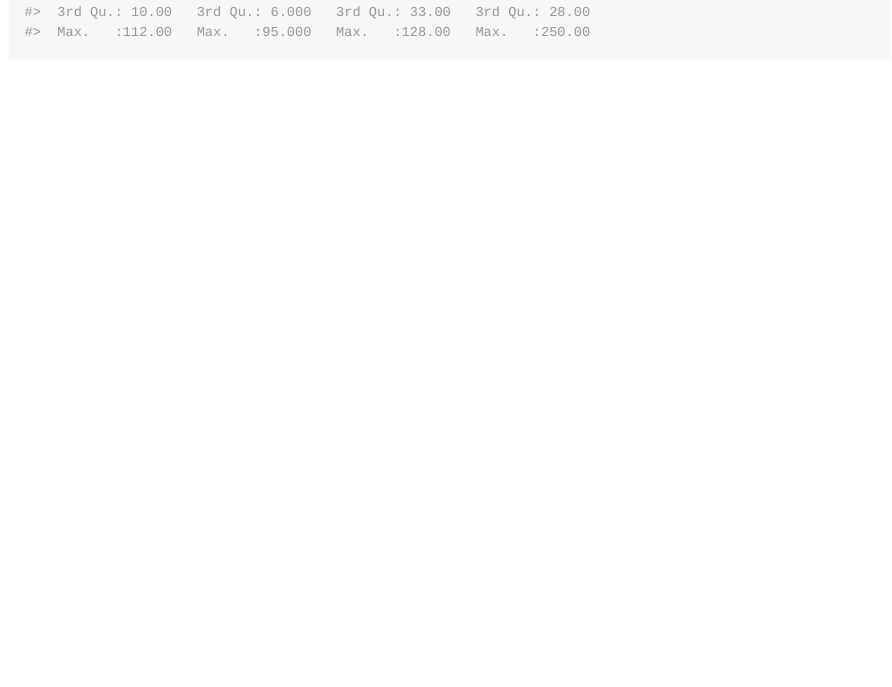
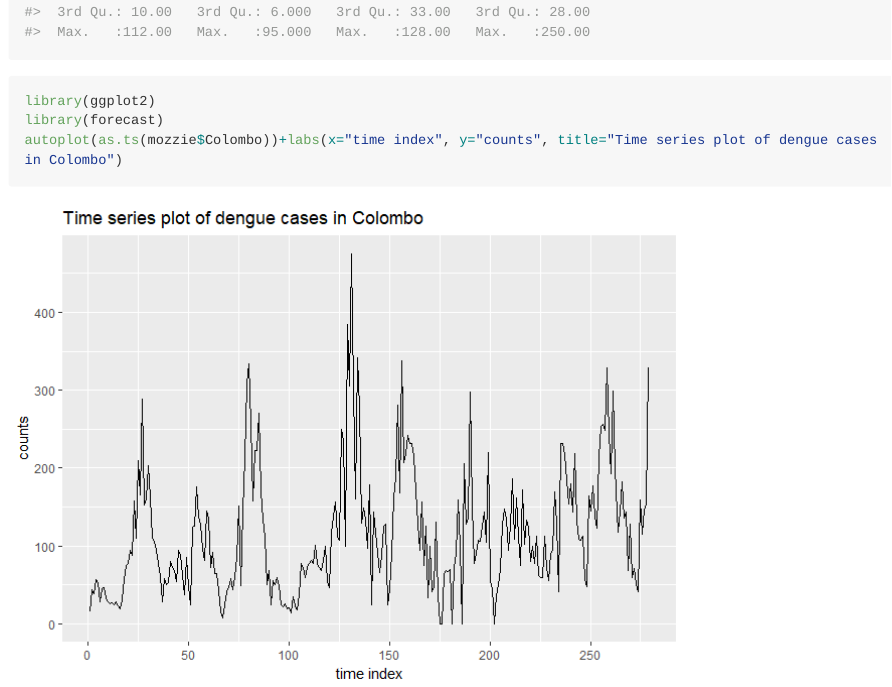
Before and after one commit to thiyangt/mozzie, an R Markdown document (README.Rmd): the page in a window 1100 px wide, from 2080 px down before the commit and from 2120 px down after it, so that both start at the same text. The pictures show the output file README.md that the author committed with the source, drawn offline in the style of GitHub; long lines of code are wrapped; badge pictures from the web are left out.

Commit message:
README.RD

````diff
--- a/README.Rmd
+++ b/README.Rmd
@@ -54,0 +57,4 @@ summary(mozzie)
+library(ggplot2)
+library(forecast)
+autoplot(as.ts(mozzie$Colombo))+labs(x="time index", y="counts", title="Time series plot of dengue cases in Colombo")
+```
````
Also changed, not shown: README-unnamed-chunk-3-1.png (added), README.md, README.Rmd (2 more changed lines).
